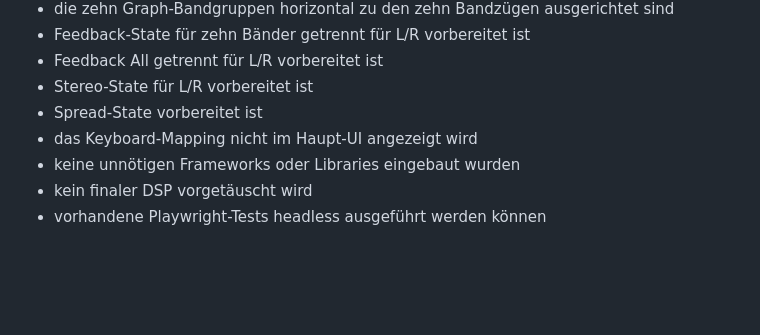
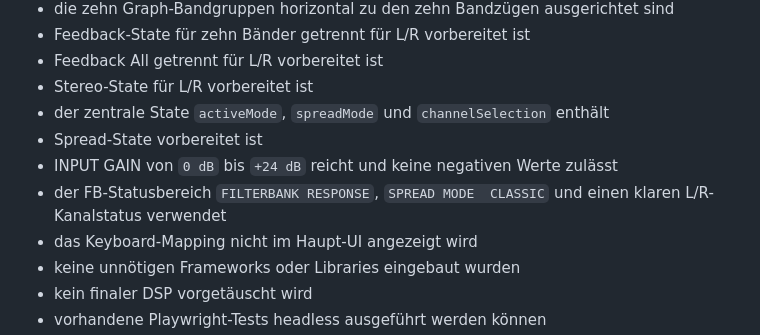
Before and after one commit to hanshaller1/da_filta, a Markdown page: docs/PROTOTYPE_0.1_SPEC.md, the part around one of its changes. Rendered like a GitHub page; blank space fills up the shorter version.

```diff
--- a/docs/PROTOTYPE_0.1_SPEC.md
+++ b/docs/PROTOTYPE_0.1_SPEC.md
@@ -1131,7 +1170,10 @@ Prototype 0.1 gilt als erfolgreich, wenn:
 - Feedback-State für zehn Bänder getrennt für L/R vorbereitet ist
 - Feedback All getrennt für L/R vorbereitet ist
 - Stereo-State für L/R vorbereitet ist
+- der zentrale State `activeMode`, `spreadMode` und `channelSelection` enthält
 - Spread-State vorbereitet ist
+- INPUT GAIN von `0 dB` bis `+24 dB` reicht und keine negativen Werte zulässt
+- der FB-Statusbereich `FILTERBANK RESPONSE`, `SPREAD MODE  CLASSIC` und einen klaren L/R-Kanalstatus verwendet
 - das Keyboard-Mapping nicht im Haupt-UI angezeigt wird
 - keine unnötigen Frameworks oder Libraries eingebaut wurden
 - kein finaler DSP vorgetäuscht wird
```
Also changed, not shown: other parts of docs/PROTOTYPE_0.1_SPEC.md (+60 -21 lines).
